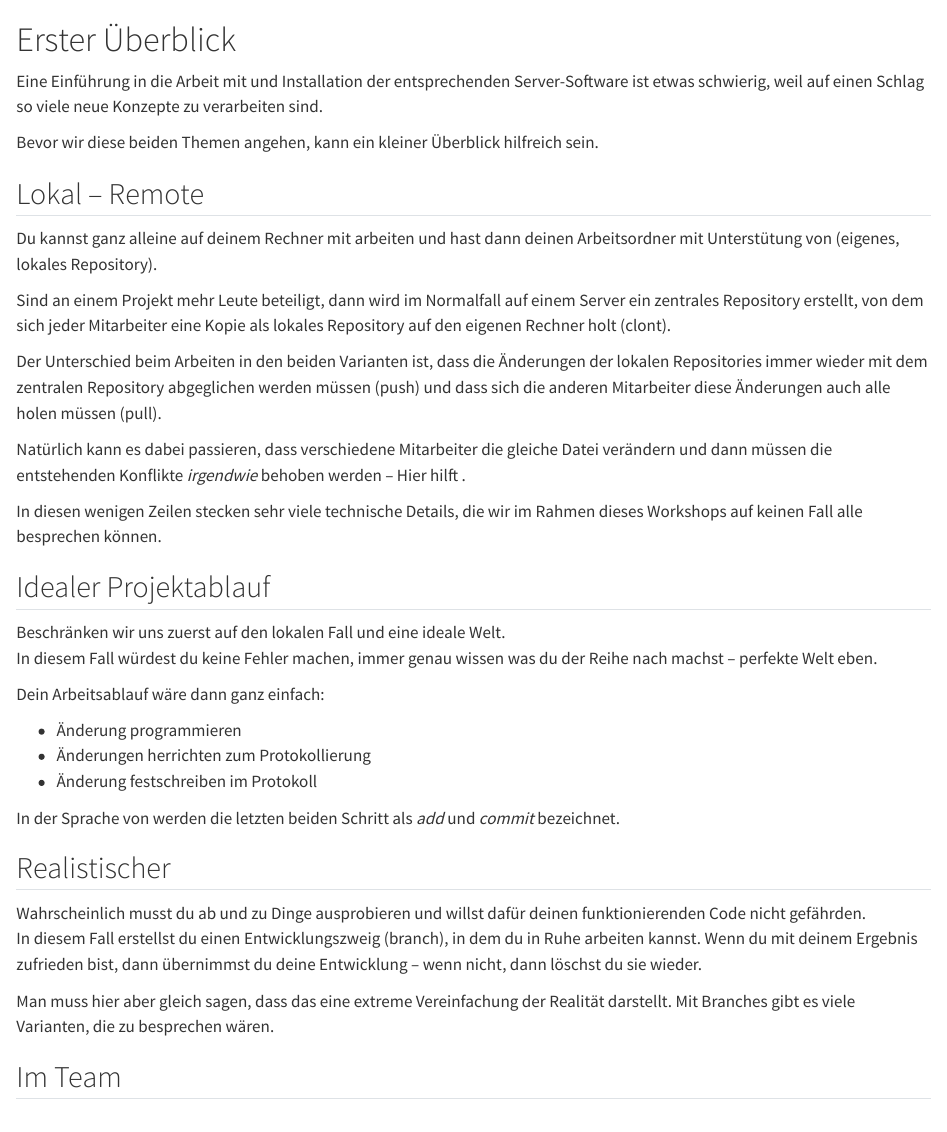
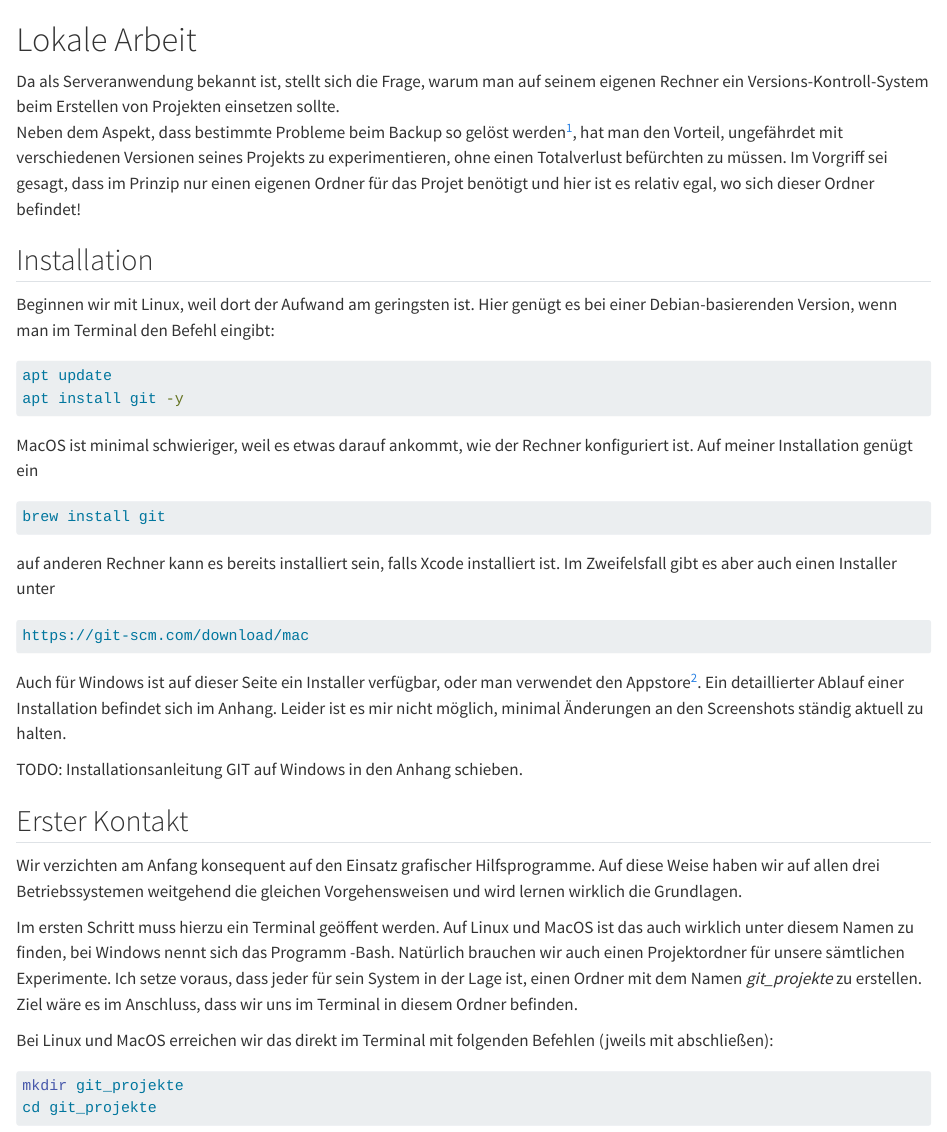
Before and after one commit to gischupa/git_workshop, a Quarto document (0170_ersteSchritte.qmd): the page in a window 1100 px wide, from its top. Rendered offline with R 4.5, knitr and Pandoc in place of Quarto, with nearby package versions.

Commit message:
lokale Arbeit begonnen

````diff
--- a/0170_ersteSchritte.qmd
+++ b/0170_ersteSchritte.qmd
@@ -1,70 +1,60 @@
-# Erster Überblick
+# Lokale Arbeit
 
-Eine Einführung in die Arbeit mit \git und Installation der
-entsprechenden Server-Software ist etwas
-schwierig, weil auf einen Schlag so viele neue
-Konzepte zu verarbeiten sind.
+Da \git als Serveranwendung bekannt ist, stellt sich die Frage,
+warum man auf seinem eigenen Rechner ein Versions-Kontroll-System beim Erstellen von Projekten einsetzen sollte.
+Neben dem Aspekt, dass bestimmte Probleme beim Backup so gelöst werden^[Natürlich ist ein Backup auf dem gleichen Rechner relativ sinnlos. Es spricht aber nichts dagegen, mit \git auf einer externen Festplatte zu arbeiten!], hat man den Vorteil, ungefährdet mit verschiedenen Versionen seines Projekts zu experimentieren, ohne einen Totalverlust befürchten zu müssen. Im Vorgriff sei gesagt, dass \git im Prinzip nur einen eigenen Ordner für das Projet benötigt und hier ist es relativ egal, wo sich dieser Ordner befindet!
 
-Bevor wir diese beiden Themen angehen, kann ein kleiner
-Überblick hilfreich sein.
+## Installation
 
-## Lokal -- Remote
-Du kannst ganz alleine auf deinem Rechner mit \git arbeiten
-und hast dann deinen Arbeitsordner mit Unterstütung
-von \git (eigenes, lokales Repository).
+Beginnen wir mit Linux, weil dort der Aufwand am geringsten ist.
+Hier genügt es bei einer Debian-basierenden Version, wenn man im
+Terminal den Befehl eingibt:
 
-Sind an einem Projekt mehr Leute beteiligt, dann
-wird im Normalfall auf einem Server ein zentrales
-Repository erstellt, von dem sich jeder Mitarbeiter
-eine Kopie als lokales Repository auf den eigenen
-Rechner holt (clont).
+```bash
+apt update
+apt install git -y
+```
 
-Der Unterschied beim Arbeiten in den beiden Varianten ist,
-dass die Änderungen der lokalen Repositories immer
-wieder mit dem zentralen Repository abgeglichen werden
-müssen (push) und dass sich die anderen Mitarbeiter
-diese Änderungen auch alle holen müssen (pull).
+MacOS ist minimal schwieriger, weil es etwas darauf ankommt, wie der
+Rechner konfiguriert ist. Auf meiner Installation genügt ein
 
-Natürlich kann es dabei passieren, dass verschiedene
-Mitarbeiter die gleiche Datei verändern und dann müssen
-die entstehenden Konflikte *irgendwie* behoben werden --
-Hier hilft \git.
+```bash
+brew install git
+```
 
-In diesen wenigen Zeilen stecken sehr viele
-technische Details, die wir im Rahmen dieses
-Workshops auf keinen Fall alle besprechen können.
+auf anderen Rechner kann es bereits installiert sein, falls Xcode installiert ist. Im Zweifelsfall gibt es aber auch einen Installer
+unter
 
-## Idealer Projektablauf
-Beschränken wir uns zuerst auf den lokalen Fall
-und eine ideale Welt.
-In diesem Fall würdest du keine Fehler machen,
-immer genau wissen was du der Reihe nach machst --
-perfekte Welt eben.
+```bash
+https://git-scm.com/download/mac
+```
 
-Dein Arbeitsablauf wäre dann ganz einfach:
+Auch für Windows ist auf dieser Seite ein Installer verfügbar,
+oder man verwendet den Appstore^[Da ich mit Software-Versionen
+aus dem App-Store schon öfter auf die Nase gefallen bin, bevorzuge
+ich den anderen Weg!]. Ein detaillierter Ablauf einer Installation
+befindet sich im Anhang. Leider ist es mir nicht möglich, minimal Änderungen an den Screenshots ständig aktuell zu halten.
 
-* Änderung programmieren
-* Änderungen herrichten zum Protokollierung
-* Änderung festschreiben im Protokoll
+TODO: Installationsanleitung GIT auf Windows in den Anhang schieben.
 
-In der Sprache von \git werden die letzten
-beiden Schritt als *add* und *commit*
-bezeichnet.
+## Erster Kontakt
 
-## Realistischer
-Wahrscheinlich musst du ab und zu Dinge
-ausprobieren und willst dafür deinen
-funktionierenden Code nicht gefährden.
-In diesem Fall erstellst du einen
-Entwicklungszweig (branch), in dem
-du in Ruhe arbeiten kannst. Wenn
-du mit deinem Ergebnis zufrieden bist,
-dann übernimmst du deine Entwicklung --
-wenn nicht, dann löschst du sie wieder.
+Wir verzichten am Anfang konsequent auf den Einsatz grafischer
+Hilfsprogramme. Auf diese Weise haben wir auf allen drei Betriebssystemen weitgehend die gleichen Vorgehensweisen und
+wird lernen wirklich die Grundlagen.
 
-Man muss hier aber gleich sagen, dass
-das eine extreme Vereinfachung der
-Realität darstellt. Mit Branches gibt
-es viele Varianten, die zu besprechen wären.
+Im ersten Schritt muss hierzu ein Terminal geöffent werden.
+Auf Linux und MacOS ist das auch wirklich unter diesem Namen zu
+finden, bei Windows nennt sich das Programm \git-Bash.
+Natürlich brauchen wir auch einen Projektordner für unsere
+sämtlichen Experimente. Ich setze voraus, dass jeder für sein
+System in der Lage ist, einen Ordner mit dem Namen *git_projekte*
+zu erstellen. Ziel wäre es im Anschluss, dass wir uns im
+Terminal in diesem Ordner befinden.
 
-## Im Team
+Bei Linux und MacOS erreichen wir das direkt im Terminal mit
+folgenden Befehlen (jweils mit \key{enter} abschließen):
+
+```bash
+mkdir git_projekte
+cd git_projekte
````
Also changed, not shown: 0180_client.qmd (+1 -36 lines), 0210_bash1.qmd (+18 -14 lines), index.qmd (+1 -1 lines), 0170_ersteSchritte.qmd (56 more changed lines).
